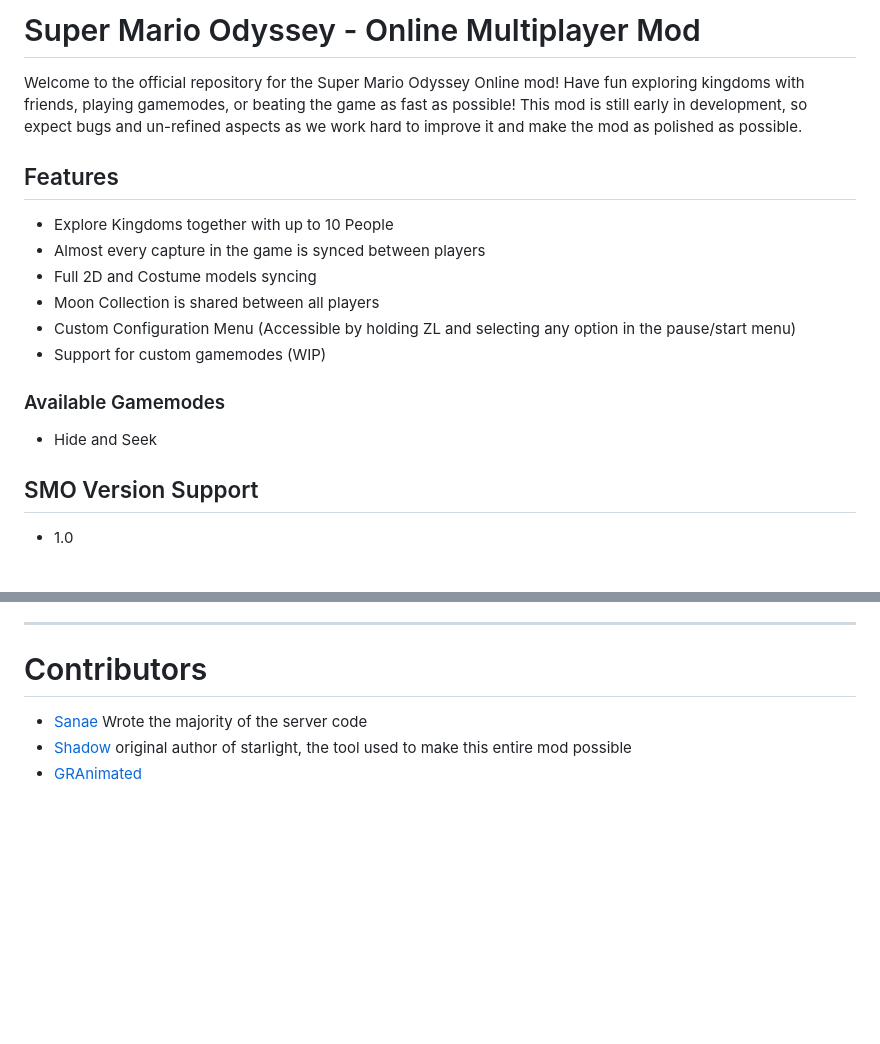
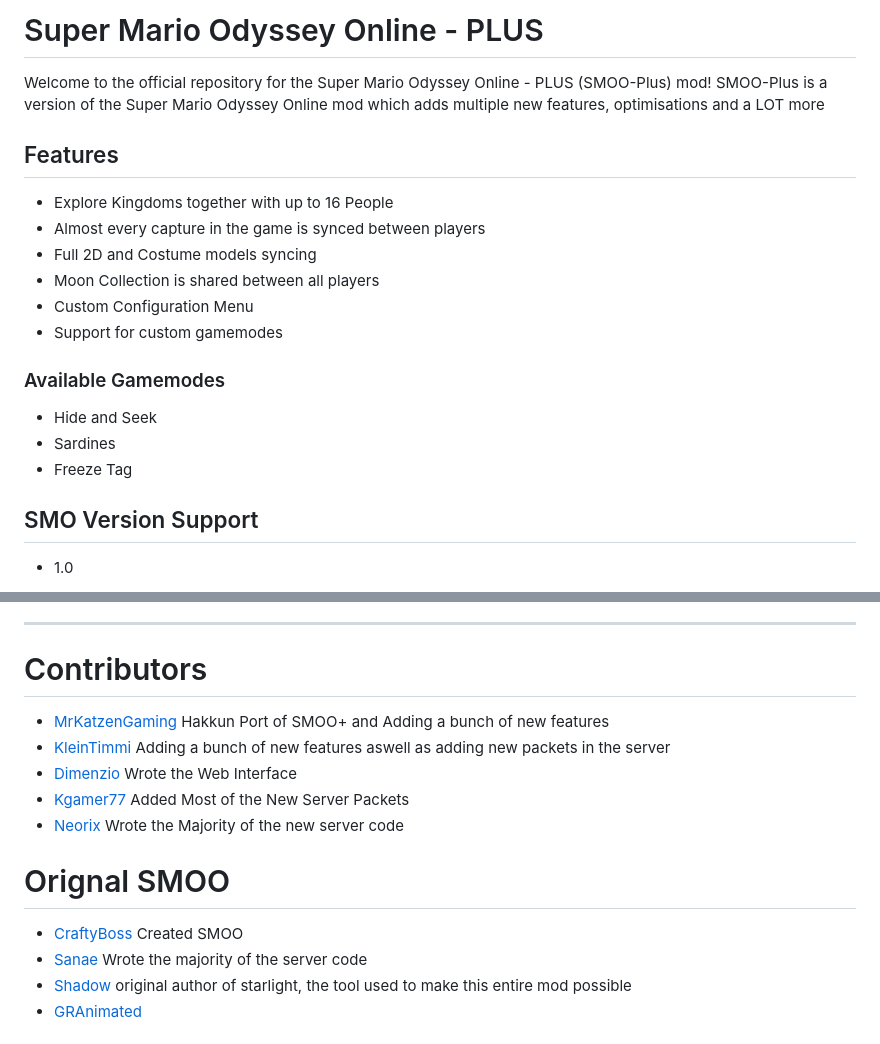
Before and after one commit to DaDev123/SMOO-Plus, a Markdown page: README.md, 2 parts joined by grey strips. Drawn GitHub-style; blank space fills up the shorter version.

```diff
--- a/README.md
+++ b/README.md
@@ -1,17 +1,21 @@
-# Super Mario Odyssey - Online Multiplayer Mod
+# Super Mario Odyssey Online - PLUS
 
-Welcome to the official repository for the Super Mario Odyssey Online mod! Have fun exploring kingdoms with friends, playing gamemodes, or beating the game as fast as possible! This mod is still early in development, so expect bugs and un-refined aspects as we work hard to improve it and make the mod as polished as possible.
+Welcome to the official repository for the Super Mario Odyssey Online - PLUS (SMOO-Plus) mod!
+SMOO-Plus is a version of the Super Mario Odyssey Online mod which adds multiple new features, optimisations and a LOT more
+
 
 ## Features
 
-* Explore Kingdoms together with up to 10 People
+* Explore Kingdoms together with up to 16 People
 * Almost every capture in the game is synced between players
 * Full 2D and Costume models syncing
 * Moon Collection is shared between all players
-* Custom Configuration Menu (Accessible by holding ZL and selecting any option in the pause/start menu)
-* Support for custom gamemodes (WIP)
+* Custom Configuration Menu
+* Support for custom gamemodes
 ### Available Gamemodes
 * Hide and Seek
+* Sardines
+* Freeze Tag
 
 ## SMO Version Support
 
@@ -72,6 +91,15 @@ After a successful build, simply transfer the `atmosphere` folder located inside
 
 # Contributors
 
+- [MrKatzenGaming](https://github.com/MrKatzenGaming) Hakkun Port of SMOO+ and Adding a bunch of new features
+- [KleinTimmi](https://github.com/KleinTimmi) Adding a bunch of new features aswell as adding new packets in the server
+- [Dimenzio](https://github.com/grafdimenzio) Wrote the Web Interface
+- [Kgamer77](https://github.com/Kgamer77) Added Most of the New Server Packets
+- [Neorix](https://github.com/Neorix09) Wrote the Majority of the new server code
+
+# Orignal SMOO
+
+- [CraftyBoss](https://github.com/CraftyBoss) Created SMOO
 - [Sanae](https://github.com/sanae6) Wrote the majority of the server code
 - [Shadow](https://github.com/shadowninja108) original author of starlight, the tool used to make this entire mod possible
 - [GRAnimated](https://github.com/GRAnimated)
```
Also changed, not shown: other parts of README.md (+38 -22 lines).
